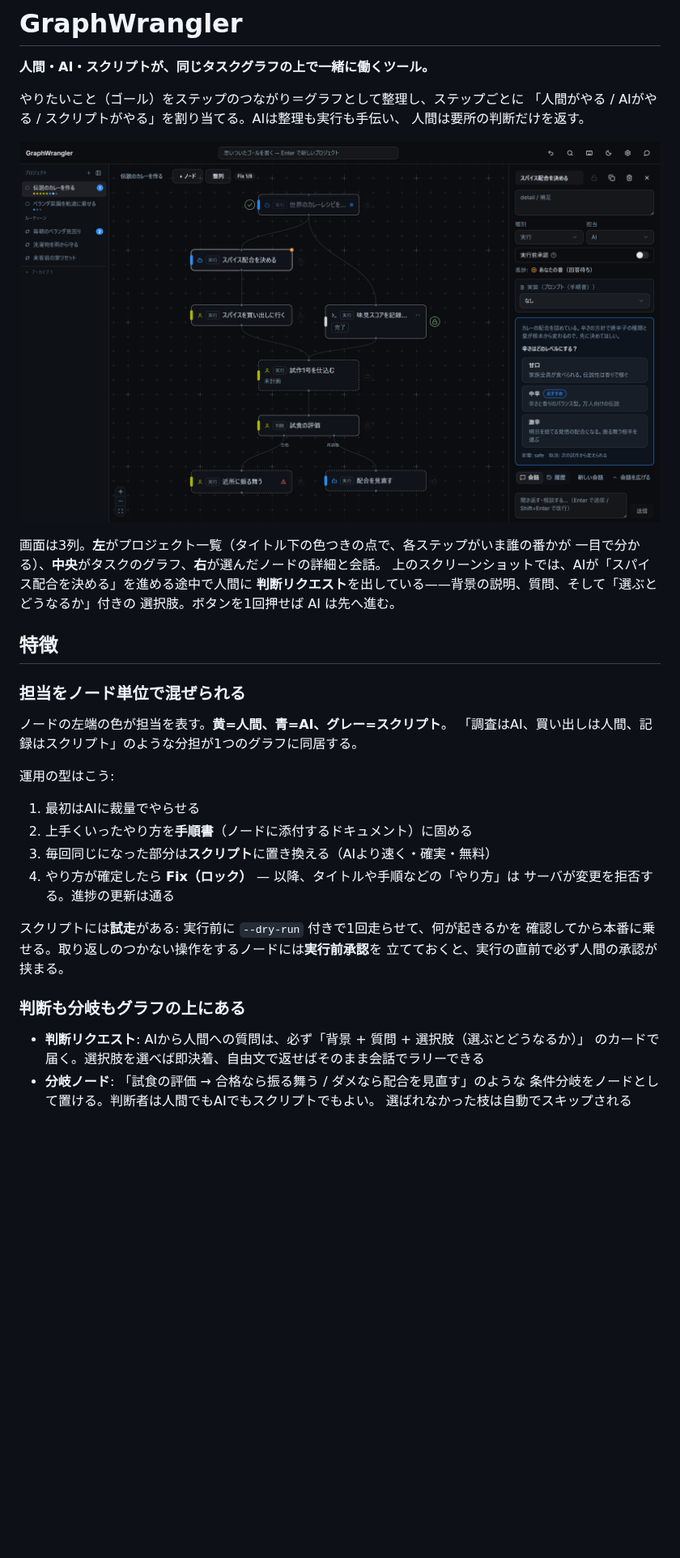
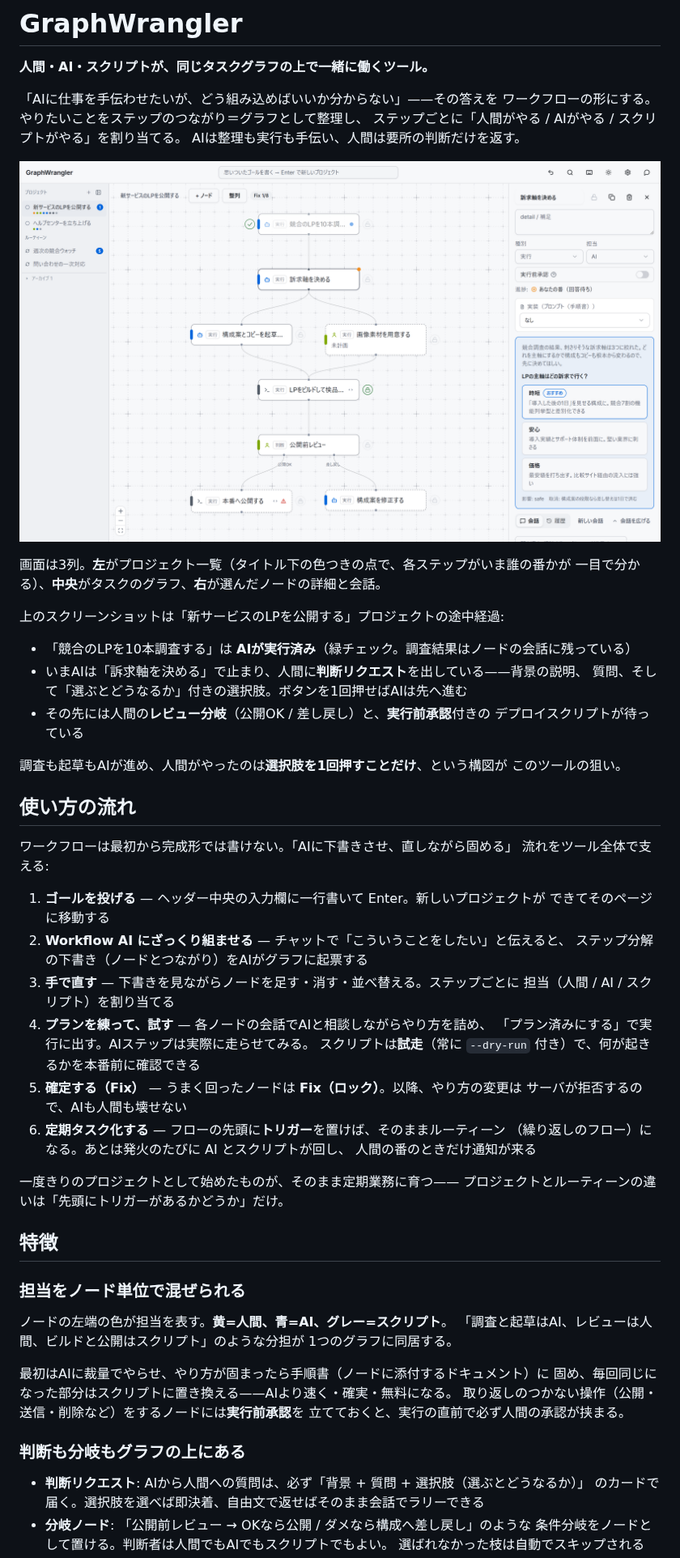
Before and after one commit to tsunosekai/graphwrangler, a Markdown page: README.md, the part around one of its changes. Shown at 81% size. GitHub-like rendering; pictures changed too: docs/images/project-graph.png; blank space fills up the shorter version.

```diff
--- a/README.md
+++ b/README.md
@@ -2,7 +2,8 @@
 
 **人間・AI・スクリプトが、同じタスクグラフの上で一緒に働くツール。**
 
-やりたいこと（ゴール）をステップのつながり＝グラフとして整理し、ステップごとに
-「人間がやる / AIがやる / スクリプトがやる」を割り当てる。AIは整理も実行も手伝い、
-人間は要所の判断だけを返す。
+「AIに仕事を手伝わせたいが、どう組み込めばいいか分からない」——その答えを
+ワークフローの形にする。やりたいことをステップのつながり＝グラフとして整理し、
+ステップごとに「人間がやる / AIがやる / スクリプトがやる」を割り当てる。
+AIは整理も実行も手伝い、人間は要所の判断だけを返す。
 
@@ -10,33 +11,58 @@
 
 画面は3列。**左**がプロジェクト一覧（タイトル下の色つきの点で、各ステップがいま誰の番かが
 一目で分かる）、**中央**がタスクのグラフ、**右**が選んだノードの詳細と会話。
-上のスクリーンショットでは、AIが「スパイス配合を決める」を進める途中で人間に
-**判断リクエスト**を出している——背景の説明、質問、そして「選ぶとどうなるか」付きの
-選択肢。ボタンを1回押せば AI は先へ進む。
+
+上のスクリーンショットは「新サービスのLPを公開する」プロジェクトの途中経過:
+
+- 「競合のLPを10本調査する」は **AIが実行済み**（緑チェック。調査結果はノードの会話に残っている）
+- いまAIは「訴求軸を決める」で止まり、人間に**判断リクエスト**を出している——背景の説明、
+  質問、そして「選ぶとどうなるか」付きの選択肢。ボタンを1回押せばAIは先へ進む
+- その先には人間の**レビュー分岐**（公開OK / 差し戻し）と、**実行前承認**付きの
+  デプロイスクリプトが待っている
+
+調査も起草もAIが進め、人間がやったのは**選択肢を1回押すことだけ**、という構図が
+このツールの狙い。
+
+## 使い方の流れ
+
+ワークフローは最初から完成形では書けない。「AIに下書きさせ、直しながら固める」
+流れをツール全体で支える:
+
+1. **ゴールを投げる** — ヘッダー中央の入力欄に一行書いて Enter。新しいプロジェクトが
+   できてそのページに移動する
+2. **Workflow AI にざっくり組ませる** — チャットで「こういうことをしたい」と伝えると、
+   ステップ分解の下書き（ノードとつながり）をAIがグラフに起票する
+3. **手で直す** — 下書きを見ながらノードを足す・消す・並べ替える。ステップごとに
+   担当（人間 / AI / スクリプト）を割り当てる
+4. **プランを練って、試す** — 各ノードの会話でAIと相談しながらやり方を詰め、
+   「プラン済みにする」で実行に出す。AIステップは実際に走らせてみる。
+   スクリプトは**試走**（常に `--dry-run` 付き）で、何が起きるかを本番前に確認できる
+5. **確定する（Fix）** — うまく回ったノードは **Fix（ロック）**。以降、やり方の変更は
+   サーバが拒否するので、AIも人間も壊せない
+6. **定期タスク化する** — フローの先頭に**トリガー**を置けば、そのままルーティーン
+   （繰り返しのフロー）になる。あとは発火のたびに AI とスクリプトが回し、
+   人間の番のときだけ通知が来る
+
+一度きりのプロジェクトとして始めたものが、そのまま定期業務に育つ——
+プロジェクトとルーティーンの違いは「先頭にトリガーがあるかどうか」だけ。
 
 ## 特徴
 
 ### 担当をノード単位で混ぜられる
 
 ノードの左端の色が担当を表す。**黄=人間、青=AI、グレー=スクリプト**。
-「調査はAI、買い出しは人間、記録はスクリプト」のような分担が1つのグラフに同居する。
+「調査と起草はAI、レビューは人間、ビルドと公開はスクリプト」のような分担が
+1つのグラフに同居する。
 
-運用の型はこう:
-
-1. 最初はAIに裁量でやらせる
-2. 上手くいったやり方を**手順書**（ノードに添付するドキュメント）に固める
-3. 毎回同じになった部分は**スクリプト**に置き換える（AIより速く・確実・無料）
-4. やり方が確定したら **Fix（ロック）** — 以降、タイトルや手順などの「やり方」は
-   サーバが変更を拒否する。進捗の更新は通る
-
-スクリプトには**試走**がある: 実行前に `--dry-run` 付きで1回走らせて、何が起きるかを
-確認してから本番に乗せる。取り返しのつかない操作をするノードには**実行前承認**を
+最初はAIに裁量でやらせ、やり方が固まったら手順書（ノードに添付するドキュメント）に
+固め、毎回同じになった部分はスクリプトに置き換える——AIより速く・確実・無料になる。
+取り返しのつかない操作（公開・送信・削除など）をするノードには**実行前承認**を
 立てておくと、実行の直前で必ず人間の承認が挟まる。
 
 ### 判断も分岐もグラフの上にある
 
 - **判断リクエスト**: AIから人間への質問は、必ず「背景 + 質問 + 選択肢（選ぶとどうなるか）」
   のカードで届く。選択肢を選べば即決着、自由文で返せばそのまま会話でラリーできる
-- **分岐ノード**: 「試食の評価 → 合格なら振る舞う / ダメなら配合を見直す」のような
+- **分岐ノード**: 「公開前レビュー → OKなら公開 / ダメなら構成へ差し戻し」のような
   条件分岐をノードとして置ける。判断者は人間でもAIでもスクリプトでもよい。
   選ばれなかった枝は自動でスキップされる
```
Also changed, not shown: other parts of README.md (+14 -26 lines), docs/images/ledger.png, docs/images/project-light.png (deleted), docs/images/routine-graph.png, 1 other file.
